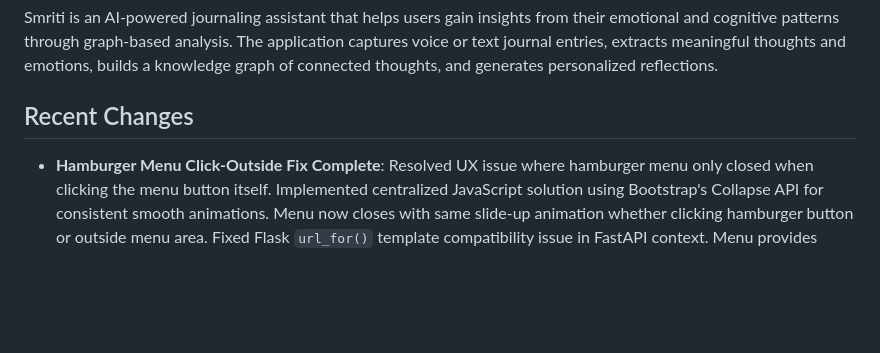
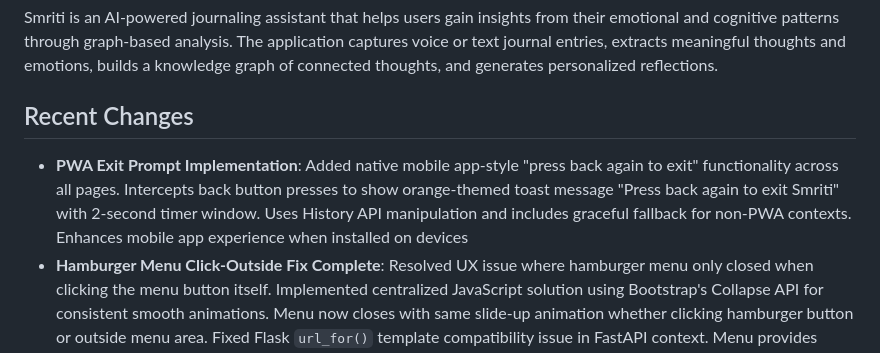
Before and after one commit to zeevandeep/SmritiQA, a Markdown page: replit.md, the part around the change. Drawn GitHub-style; blank space fills up the shorter version.

Commit message:
Improve user experience with mobile enhancements and a new app icon
Implements PWA exit prompt, fixes hamburger menu behavior, updates app logo, and fixes iOS PWA installation instructions in `replit.md`.

Replit-Commit-Author: Agent
Replit-Commit-Session-Id: a804d9e6-4b29-4743-9900-2804a69ec0f7
Replit-Commit-Screenshot-Url: https://storage.googleapis.com/screenshot-production-us-central1/c0b86e17-1172-4de1-a193-54903cb9232b/40451d53-8497-41b5-8f24-cc64b49d0579.jpg

```diff
--- a/replit.md
+++ b/replit.md
@@ -6,6 +6,7 @@ Smriti is an AI-powered journaling assistant that helps users gain insights from
 
 ## Recent Changes
 
+- **PWA Exit Prompt Implementation**: Added native mobile app-style "press back again to exit" functionality across all pages. Intercepts back button presses to show orange-themed toast message "Press back again to exit Smriti" with 2-second timer window. Uses History API manipulation and includes graceful fallback for non-PWA contexts. Enhances mobile app experience when installed on devices
 - **Hamburger Menu Click-Outside Fix Complete**: Resolved UX issue where hamburger menu only closed when clicking the menu button itself. Implemented centralized JavaScript solution using Bootstrap's Collapse API for consistent smooth animations. Menu now closes with same slide-up animation whether clicking hamburger button or outside menu area. Fixed Flask `url_for()` template compatibility issue in FastAPI context. Menu provides intuitive mobile navigation experience across all pages
 - **New Brain Network Logo Implementation Complete**: Successfully replaced app logo with updated neural network brain design. Generated PWA-compliant icon sizes (192x192, 512x512, Apple touch icon, favicon) and updated all templates. Confirmed working perfectly on iOS devices - new logo displays correctly when saving app to iPhone home screen through "Add to Home Screen" functionality
 - **iOS PWA Installation Fix**: Fixed iOS device detection and unified installation instructions for both Safari and Chrome browsers. Enhanced platform detection to properly identify iPhone, iPad, and iPad Pro devices. Updated installation steps to correctly show "Share" button instructions since both iOS browsers use the same installation method through the Share menu
```
